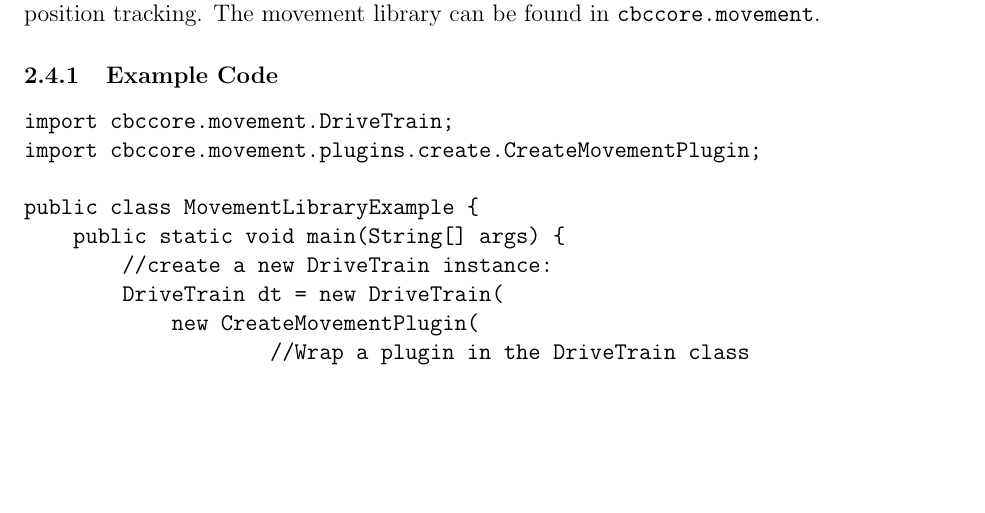
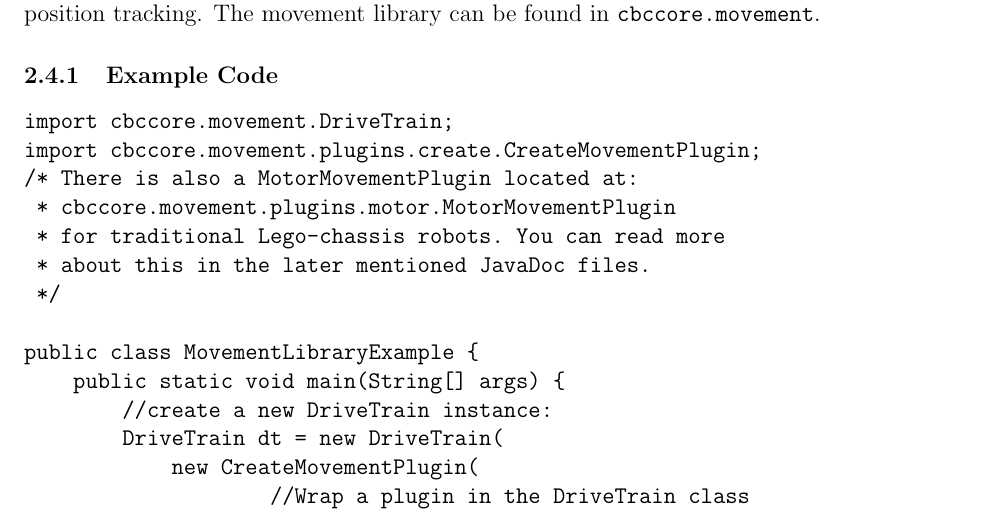
Before and after one commit to CBCJVM/GCER-CBCJVMPaper-2010, a LaTeX document (CBCJVMPaper.tex): part of page 5 of 14, cut so that both start at the same text, the shorter picture padded with empty space. Compiled offline with pdfLaTeX.

Commit message:
where to find information on MotorMovementPlugin

```diff
--- a/CBCJVMPaper.tex
+++ b/CBCJVMPaper.tex
@@ -121,6 +121,11 @@ Never again will you have to write your own movement library CBCJVM includes an
 \subsubsection{Example Code}
 \begin{verbatim}import cbccore.movement.DriveTrain;
 import cbccore.movement.plugins.create.CreateMovementPlugin;
+/* There is also a MotorMovementPlugin located at:
+ * cbccore.movement.plugins.motor.MotorMovementPlugin
+ * for traditional Lego-chassis robots. You can read more
+ * about this in the later mentioned JavaDoc files.
+ */
 
 public class MovementLibraryExample {
     public static void main(String[] args) {
```
